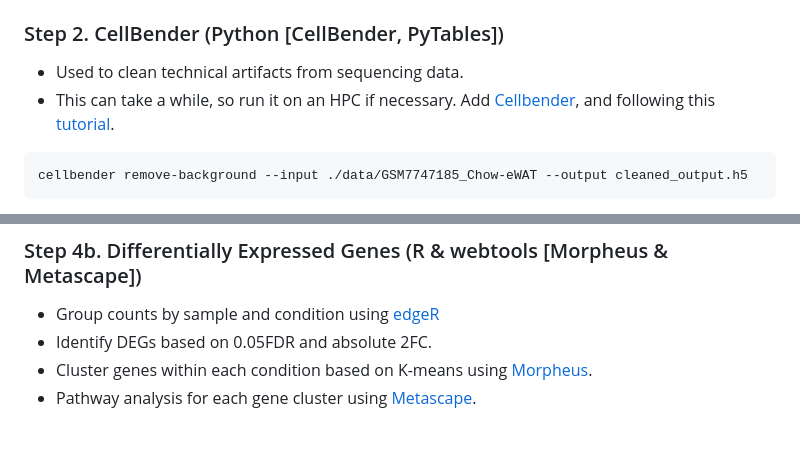
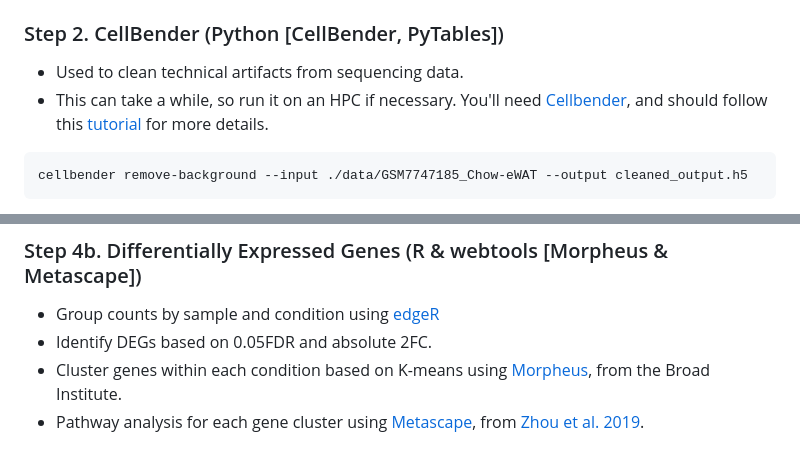
Before and after one commit to ethanhung11/snRNAseq_analysis, a Markdown page: README.md, 2 parts joined by grey strips. GitHub-like rendering.

Commit message:
other cleaning

````diff
--- a/README.md
+++ b/README.md
@@ -11,7 +11,7 @@ Replicating analysis by [So et al. 2025](https://elifesciences.org/articles/9798
 
 ### Step 2. CellBender (Python [CellBender, PyTables])
 * Used to clean technical artifacts from sequencing data.
-* This can take a while, so run it on an HPC if necessary. Add [Cellbender](https://cellbender.readthedocs.io/en/latest/installation/index.html), and following this [tutorial](https://cellbender.readthedocs.io/en/latest/tutorial/index.html).
+* This can take a while, so run it on an HPC if necessary. You'll need [Cellbender](https://cellbender.readthedocs.io/en/latest/installation/index.html), and should follow this [tutorial](https://cellbender.readthedocs.io/en/latest/tutorial/index.html) for more details.
 ```
 cellbender remove-background --input ./data/GSM7747185_Chow-eWAT --output cleaned_output.h5
 ```
@@ -41,5 +41,5 @@ ptrepack --complevel 5 data/CellBender/cleaned_output_filtered.h5:/matrix data/C
 ### Step 4b. Differentially Expressed Genes (R & webtools [Morpheus & Metascape])
 * Group counts by sample and condition using [edgeR](https://bioconductor.org/packages/release/bioc/html/edgeR.html)
 * Identify DEGs based on 0.05FDR and absolute 2FC.
-* Cluster genes within each condition based on K-means using [Morpheus](https://software.broadinstitute.org/morpheus/).
-* Pathway analysis for each gene cluster using [Metascape](https://metascape.org/gp/index.html#/main/step1).
+* Cluster genes within each condition based on K-means using [Morpheus](https://software.broadinstitute.org/morpheus/), from the Broad Institute.
+* Pathway analysis for each gene cluster using [Metascape](https://metascape.org/gp/index.html#/main/step1), from [Zhou et al. 2019](https://www.nature.com/articles/s41467-019-09234-6).
````
